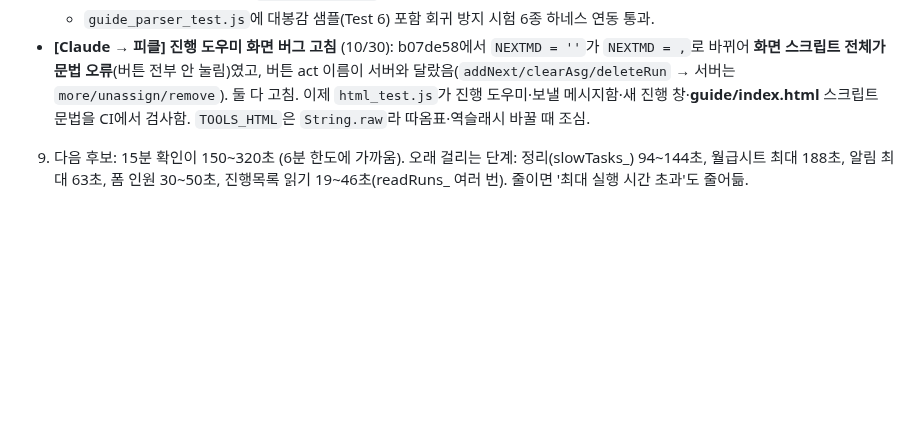
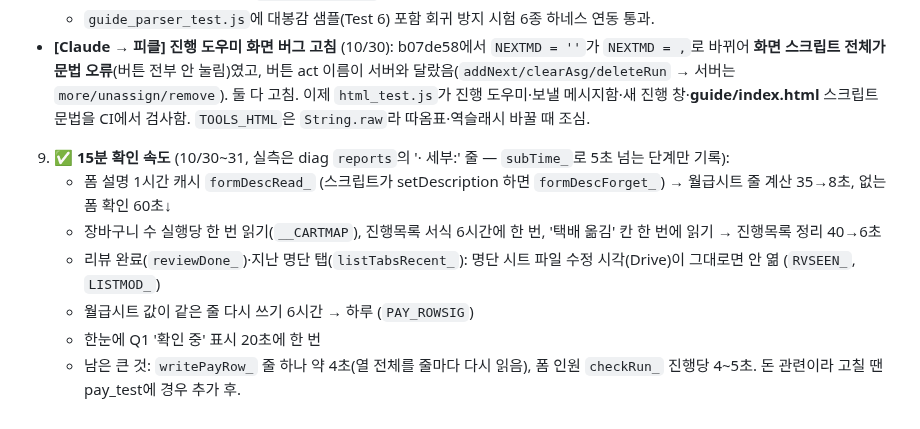
Before and after one commit to sujin-baby/sujin-baby.github.io, a Markdown page: ori/CLAUDE_HANDOVER.md, the part around the change. Rendered like a GitHub page; blank space fills up the shorter version.

Commit message:
인수인계서: 15분 확인 속도 개선 기록
Co-Authored-By: Claude Opus 5.5 <noreply@anthropic.com>
Claude-Session: https://claude.ai/code/session_01JykCdfgbXbUFVKbxu5sEcT

```diff
--- a/ori/CLAUDE_HANDOVER.md
+++ b/ori/CLAUDE_HANDOVER.md
@@ -104,4 +104,10 @@
   - `guide_parser_test.js`에 대봉감 샘플(Test 6) 포함 회귀 방지 시험 6종 하네스 연동 통과.
 - **[Claude → 피클] 진행 도우미 화면 버그 고침** (10/30): b07de58에서 `NEXTMD = ''`가 `NEXTMD = ,`로 바뀌어 **화면 스크립트 전체가 문법 오류**(버튼 전부 안 눌림)였고, 버튼 act 이름이 서버와 달랐음(`addNext/clearAsg/deleteRun` → 서버는 `more/unassign/remove`). 둘 다 고침. 이제 `html_test.js`가 진행 도우미·보낼 메시지함·새 진행 창·**guide/index.html** 스크립트 문법을 CI에서 검사함. `TOOLS_HTML`은 `String.raw`라 따옴표·역슬래시 바꿀 때 조심.
 
-9. 다음 후보: 15분 확인이 150~320초 (6분 한도에 가까움). 오래 걸리는 단계: 정리(slowTasks_) 94~144초, 월급시트 최대 188초, 알림 최대 63초, 폼 인원 30~50초, 진행목록 읽기 19~46초(readRuns_ 여러 번). 줄이면 '최대 실행 시간 초과'도 줄어듦.
+9. ✅ **15분 확인 속도** (10/30~31, 실측은 diag `reports`의 '· 세부:' 줄 — `subTime_`로 5초 넘는 단계만 기록):
+   - 폼 설명 1시간 캐시 `formDescRead_` (스크립트가 setDescription 하면 `formDescForget_`) → 월급시트 줄 계산 35→8초, 없는 폼 확인 60초↓
+   - 장바구니 수 실행당 한 번 읽기(`__CARTMAP`), 진행목록 서식 6시간에 한 번, '택배 옮김' 칸 한 번에 읽기 → 진행목록 정리 40→6초
+   - 리뷰 완료(`reviewDone_`)·지난 명단 탭(`listTabsRecent_`): 명단 시트 파일 수정 시각(Drive)이 그대로면 안 엶 (`RVSEEN_`, `LISTMOD_`)
+   - 월급시트 값이 같은 줄 다시 쓰기 6시간 → 하루 (`PAY_ROWSIG`)
+   - 한눈에 Q1 '확인 중' 표시 20초에 한 번
+   - 남은 큰 것: `writePayRow_` 줄 하나 약 4초(열 전체를 줄마다 다시 읽음), 폼 인원 `checkRun_` 진행당 4~5초. 돈 관련이라 고칠 땐 pay_test에 경우 추가 후.
```
